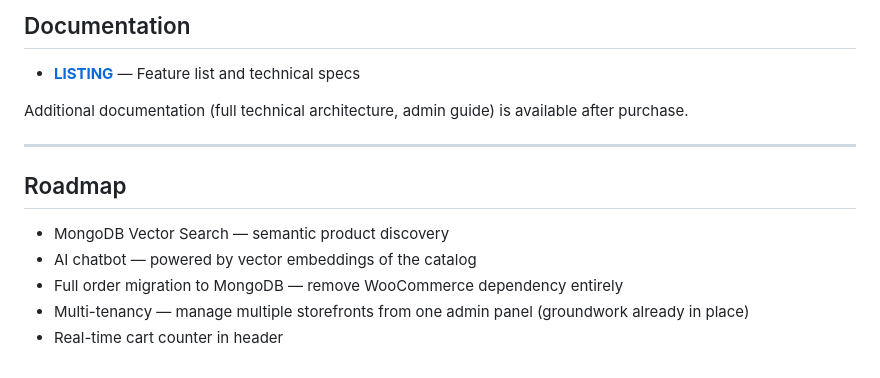
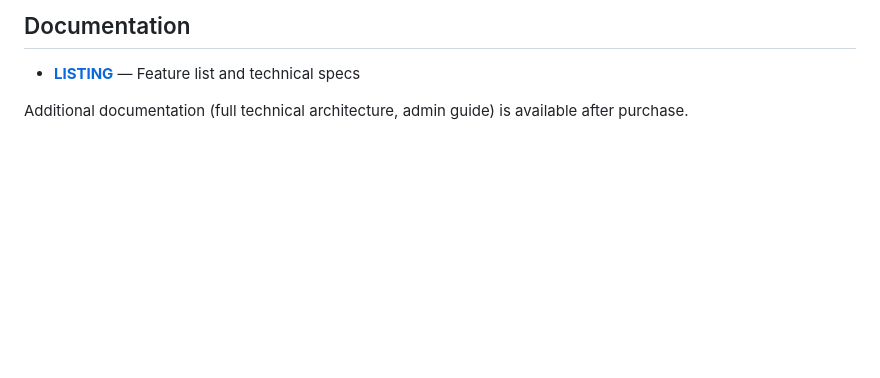
Before and after one commit to EllaKya777/next-commerce-platform-docs, a Markdown page: README.md, the part around the change. Rendered like a GitHub page; blank space fills up the shorter version.

Commit message:
Remove roadmap section from README
Removed the roadmap section from the README.

```diff
--- a/README.md
+++ b/README.md
@@ -298,13 +298,3 @@ Redirects for products, categories, and posts:
 <!-- - `PITCH-DECK.md` — pitch deck presentation -->
 
 Additional documentation (full technical architecture, admin guide) is available after purchase.
-
------
-
-## Roadmap
-
-- MongoDB Vector Search — semantic product discovery
-- AI chatbot — powered by vector embeddings of the catalog
-- Full order migration to MongoDB — remove WooCommerce dependency entirely
-- Multi-tenancy — manage multiple storefronts from one admin panel (groundwork already in place)
-- Real-time cart counter in header
```
